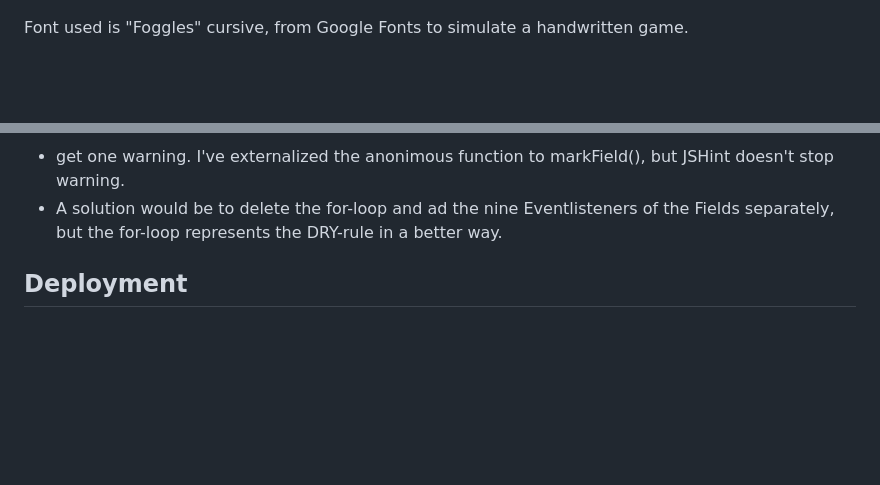
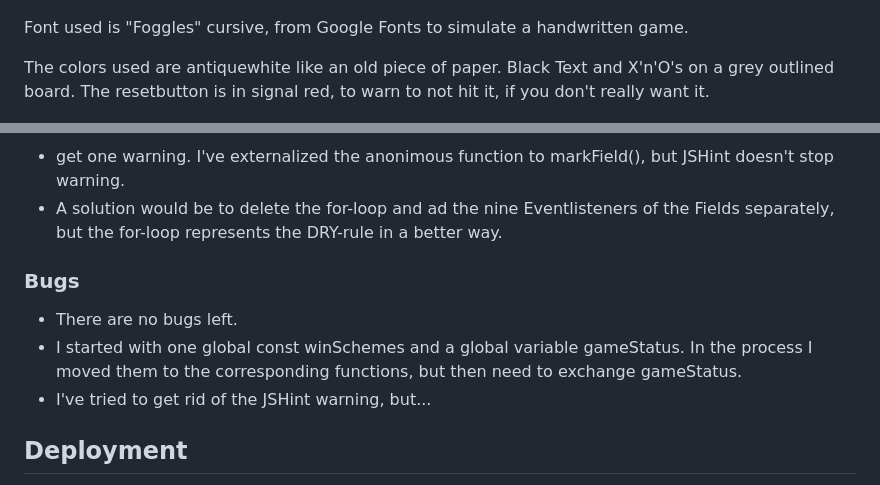
Before and after one commit to osf912/CI_2, a Markdown page: README.md, 2 parts joined by grey strips. Drawn GitHub-style; blank space fills up the shorter version.

Commit message:
Add Bugs to the README and finalize it

```diff
--- a/README.md
+++ b/README.md
@@ -13,6 +13,10 @@ The Game is full responsive:
 ![Responsive Mockup](/assets/images/ttt_amiresponsive.jpg)
 
 Font used is "Foggles" cursive, from Google Fonts to simulate a handwritten game.
+
+The colors used are antiquewhite like an old piece of paper.
+Black Text and X'n'O's on a grey outlined board.
+The resetbutton is in signal red, to warn to not hit it, if you don't really want it.
 
 ![Tic Tac Toe Game](/assets/images/ttt_game.jpg)
 
@@ -76,6 +80,12 @@ Font used is "Foggles" cursive, from Google Fonts to simulate a handwritten game
   - get one warning. I've externalized the anonimous function to markField(), but JSHint doesn't stop warning.
   - A solution would be to delete the for-loop and ad the nine Eventlisteners of the Fields separately, but the for-loop represents the DRY-rule in a better way.
 
+### Bugs
+
+  - There are no bugs left.
+  - I started with one global const winSchemes and a global variable gameStatus. In the process I moved them to the corresponding functions, but then need to exchange gameStatus.
+  - I've tried to get rid of the JSHint warning, but...
+
 ## Deployment
 
   - Deployed to GitHub-Pages. The steps to deploy are as follows:
```
